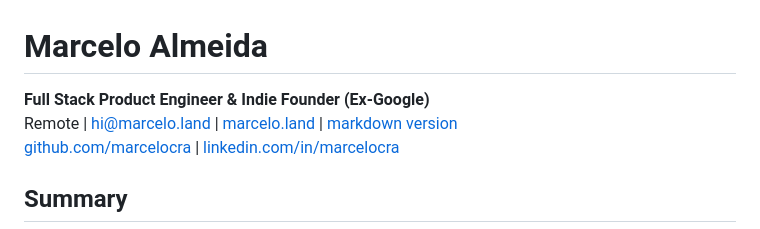
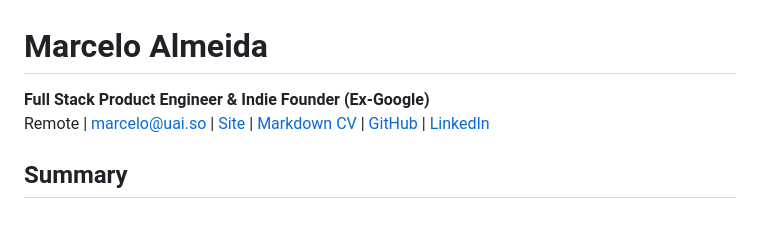
Before and after one commit to marcelocra/marcelocra, a Markdown page: docs/resume.md, the part around the change. GitHub-like rendering.

Commit message:
refactor(resume): simplify header

```diff
--- a/docs/resume.md
+++ b/docs/resume.md
@@ -1,8 +1,7 @@
 # Marcelo Almeida
 
-**Full Stack Product Engineer & Indie Founder (Ex-Google)**\
-Remote | [hi@marcelo.land](mailto:hi@marcelo.land) | [marcelo.land](https://marcelo.land) | [markdown version](https://github.com/marcelocra/marcelocra/blob/master/docs/resume.md)\
-[github.com/marcelocra](https://github.com/marcelocra) | [linkedin.com/in/marcelocra](https://linkedin.com/in/marcelocra)
+**Full Stack Product Engineer & Indie Founder (Ex-Google)**
+Remote | marcelo@uai.so | [Site](https://marcelo.land) | [Markdown CV](https://github.com/marcelocra/marcelocra/blob/master/docs/resume.md) | [GitHub](https://github.com/marcelocra) | [LinkedIn](https://linkedin.com/in/marcelocra)
 
 ## Summary
 
```
